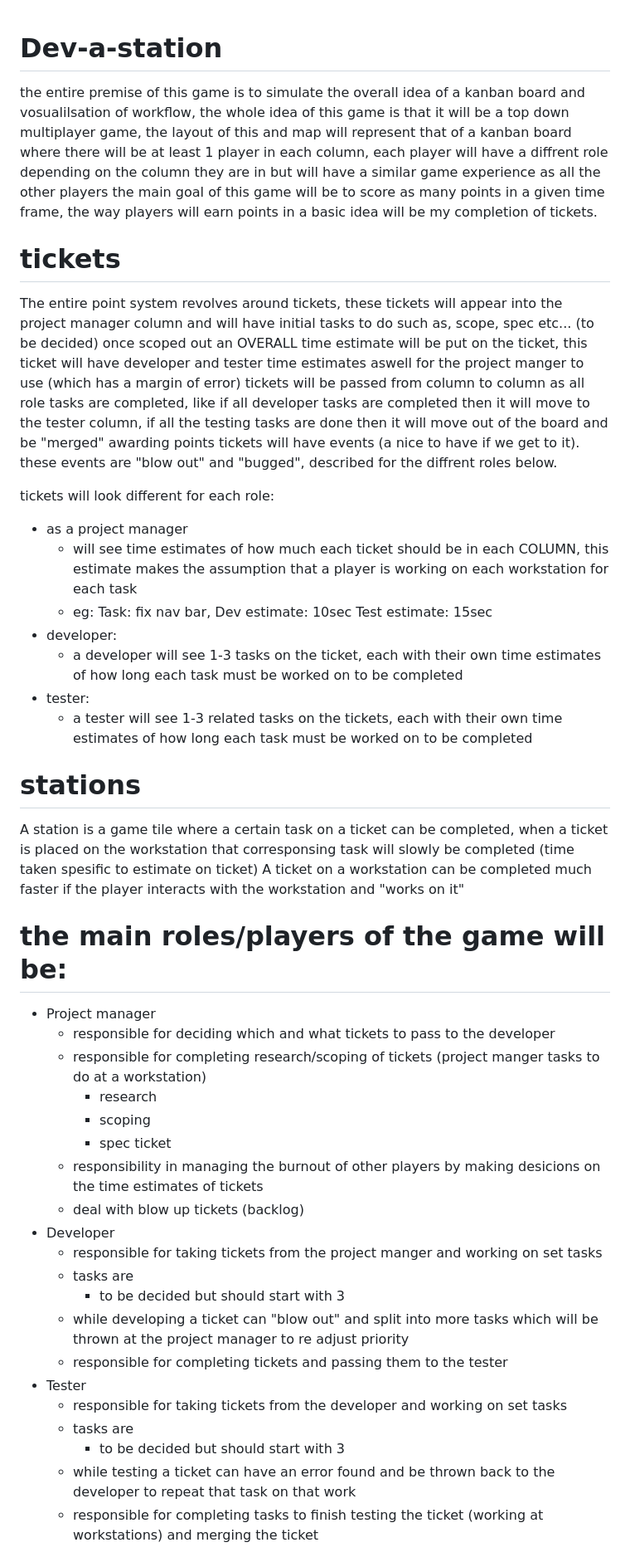
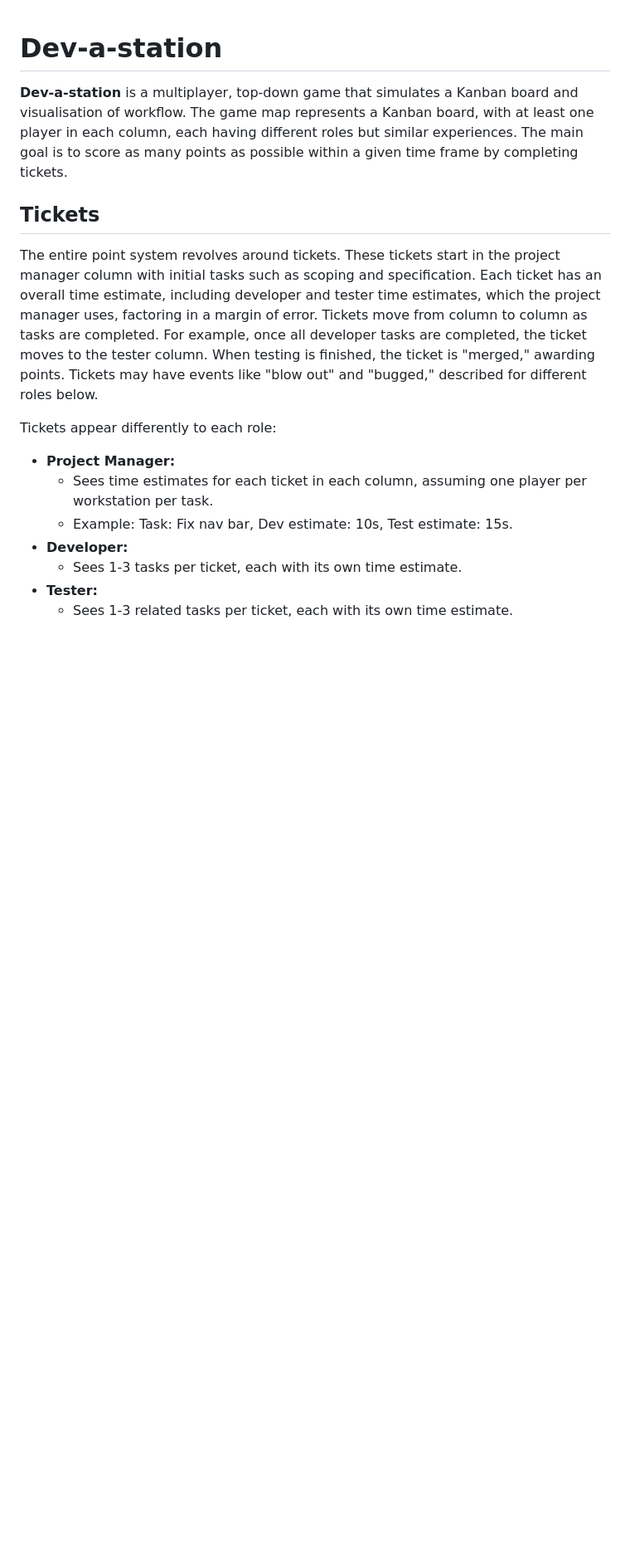
Before and after one commit to SlazengerV100/Devastation, a Markdown page: plans/gameIdea.md, the part around one of its changes. Shown at 83% size. Drawn GitHub-style; blank space fills up the shorter version.

```diff
--- a/plans/gameIdea.md
+++ b/plans/gameIdea.md
@@ -1,49 +1,23 @@
 # Dev-a-station
-the entire premise of this game is to simulate the overall idea of a kanban board and vosualilsation of workflow, the whole idea of this game is
-that it will be a top down multiplayer game, the layout of this and map will represent that of a kanban board where
-there will be at least 1 player in each column, each player will have a
-diffrent role depending on the column they are in but will have a similar game experience as all the other players
-the main goal of this game will be to score as many points in a given time frame, the way players will earn points in a basic idea will be my completion of tickets.
-# tickets
-The entire point system revolves around tickets, these tickets will appear into the project manager column and will have initial tasks to do
-such as, scope, spec etc... (to be decided) once scoped out an OVERALL time estimate will be put on the ticket, this ticket will have developer and tester time estimates aswell
-for the project manger to use (which has a margin of error)
-tickets will be passed from column to column as all role tasks are completed,
-like if all developer tasks are completed then it will move to the tester column, if all the testing tasks are done then it will move out of the board and be "merged" awarding points
-tickets will have events (a nice to have if we get to it). these events are "blow out" and "bugged", described for the diffrent roles below.
 
-tickets will look different for each role:
-- as a project manager
-  - will see time estimates of how much each ticket should be in each COLUMN, this estimate makes the assumption that a player is working on each workstation for each task
-  - eg: Task: fix nav bar, Dev estimate: 10sec Test estimate: 15sec
-- developer:
-  - a developer will see 1-3 tasks on the ticket, each with their own time estimates of how long each task must be worked on to be completed
-- tester:
-  - a tester will see 1-3 related tasks on the tickets, each with their own time estimates of how long each task must be worked on to be completed
+**Dev-a-station** is a multiplayer, top-down game that simulates a Kanban board and visualisation of workflow.
+The game map represents a Kanban board, with at least one player in each column, each having different roles but
+similar experiences. The main goal is to score as many points as possible within a given time frame by completing tickets.
 
-# stations
-A station is a game tile where a certain task on a ticket can be completed, when a ticket is placed on the workstation that corresponsing task will slowly be completed (time taken spesific to estimate on ticket)
-A ticket on a workstation can be completed much faster if the player interacts with the workstation and "works on it"
+## Tickets
+The entire point system revolves around tickets. These tickets start in the project manager column with initial tasks
+such as scoping and specification. Each ticket has an overall time estimate, including developer and tester time
+estimates, which the project manager uses, factoring in a margin of error. Tickets move from column to column as
+tasks are completed. For example, once all developer tasks are completed, the ticket moves to the tester column.
+When testing is finished, the ticket is "merged," awarding points. Tickets may have events like "blow out" and
+"bugged," described for different roles below.
 
-# the main roles/players of the game will be:
-- Project manager
-  - responsible for deciding which and what tickets to pass to the developer
-  - responsible for completing research/scoping of tickets (project manger tasks to do at a workstation)
-    - research
-    - scoping
-    - spec ticket
-  - responsibility in managing the burnout of other players by making desicions on the time estimates of tickets
-  - deal with blow up tickets (backlog)
-- Developer
-  - responsible for taking tickets from the project manger and working on set tasks
-  - tasks are
-    - to be decided but should start with 3
-  - while developing a ticket can "blow out" and split into more tasks which will be thrown at the project manager to re adjust priority
-  - responsible for completing tickets and passing them to the tester
-- Tester
-    - responsible for taking tickets from the developer and working on set tasks
-    - tasks are
-        - to be decided but should start with 3
-    - while testing a ticket can have an error found and be thrown back to the developer to repeat that task on that work
-    - responsible for completing tasks to finish testing the ticket (working at workstations) and merging the ticket
+Tickets appear differently to each role:
+- **Project Manager:**
+  - Sees time estimates for each ticket in each column, assuming one player per workstation per task.
+  - Example: Task: Fix nav bar, Dev estimate: 10s, Test estimate: 15s.
+- **Developer:**
+  - Sees 1-3 tasks per ticket, each with its own time estimate.
+- **Tester:**
+  - Sees 1-3 related tasks per ticket, each with its own time estimate.
 
```
Also changed, not shown: other parts of plans/gameIdea.md (+41 -15 lines).
